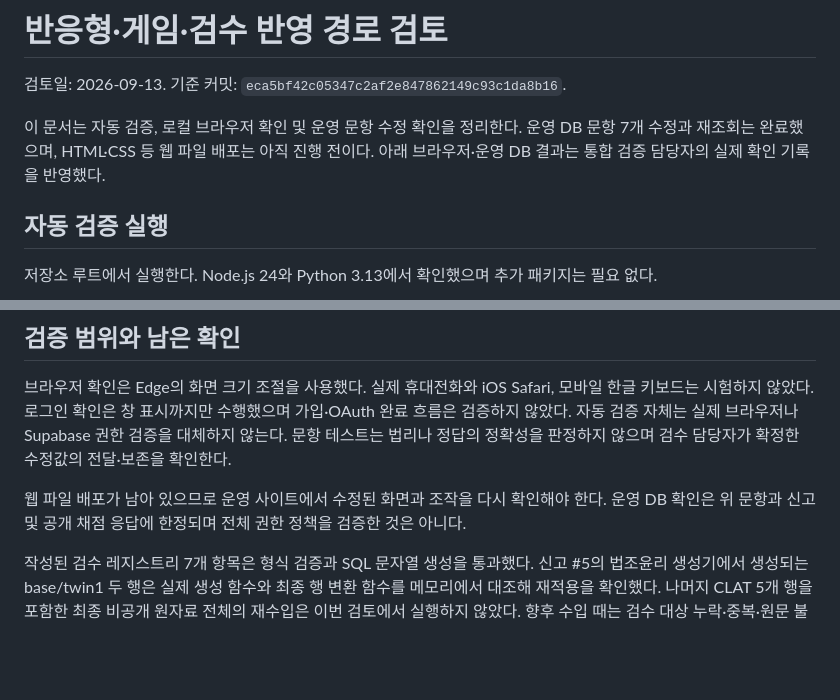
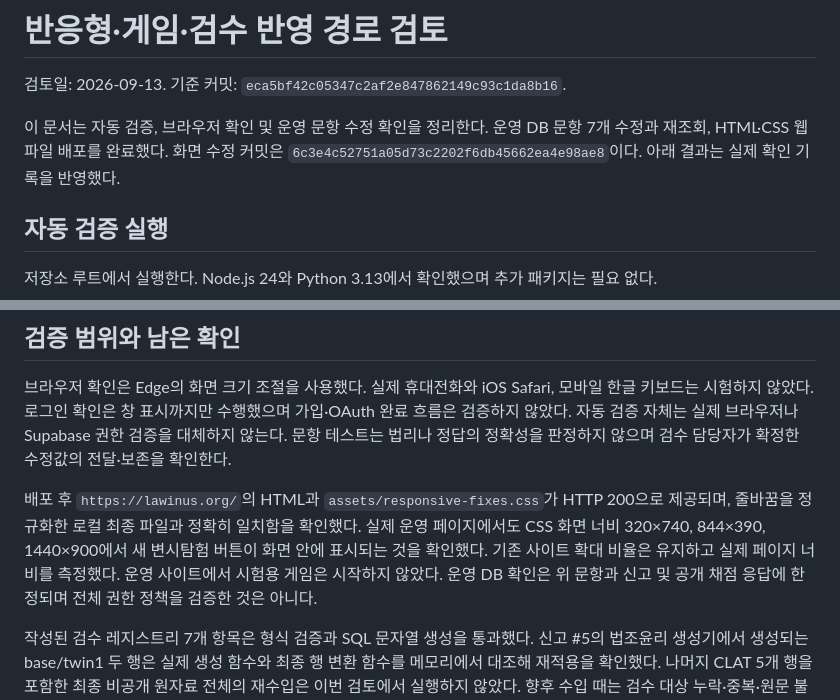
Before and after one commit to law-test/wiki, a Markdown page: reports/responsive_game_review_20260913.md, 2 parts joined by grey strips. GitHub-like rendering; blank space fills up the shorter version.

Commit message:
Record production deployment verification

```diff
--- a/reports/responsive_game_review_20260913.md
+++ b/reports/responsive_game_review_20260913.md
@@ -2,7 +2,7 @@
 
 검토일: 2026-09-13. 기준 커밋: `eca5bf42c05347c2af2e847862149c93c1da8b16`.
 
-이 문서는 자동 검증, 로컬 브라우저 확인 및 운영 문항 수정 확인을 정리한다. 운영 DB 문항 7개 수정과 재조회는 완료했으며, HTML·CSS 등 웹 파일 배포는 아직 진행 전이다. 아래 브라우저·운영 DB 결과는 통합 검증 담당자의 실제 확인 기록을 반영했다.
+이 문서는 자동 검증, 브라우저 확인 및 운영 문항 수정 확인을 정리한다. 운영 DB 문항 7개 수정과 재조회, HTML·CSS 웹 파일 배포를 완료했다. 화면 수정 커밋은 `6c3e4c52751a05d73c2202f6db45662ea4e98ae8`이다. 아래 결과는 실제 확인 기록을 반영했다.
 
 ## 자동 검증 실행
 
@@ -51,7 +51,7 @@ Edge에서 로컬 수정안을 확인했다. 가로 폭 320·360·390·768·1024
 
 브라우저 확인은 Edge의 화면 크기 조절을 사용했다. 실제 휴대전화와 iOS Safari, 모바일 한글 키보드는 시험하지 않았다. 로그인 확인은 창 표시까지만 수행했으며 가입·OAuth 완료 흐름은 검증하지 않았다. 자동 검증 자체는 실제 브라우저나 Supabase 권한 검증을 대체하지 않는다. 문항 테스트는 법리나 정답의 정확성을 판정하지 않으며 검수 담당자가 확정한 수정값의 전달·보존을 확인한다.
 
-웹 파일 배포가 남아 있으므로 운영 사이트에서 수정된 화면과 조작을 다시 확인해야 한다. 운영 DB 확인은 위 문항과 신고 및 공개 채점 응답에 한정되며 전체 권한 정책을 검증한 것은 아니다.
+배포 후 `https://lawinus.org/`의 HTML과 `assets/responsive-fixes.css`가 HTTP 200으로 제공되며, 줄바꿈을 정규화한 로컬 최종 파일과 정확히 일치함을 확인했다. 실제 운영 페이지에서도 CSS 화면 너비 320×740, 844×390, 1440×900에서 새 변시탐험 버튼이 화면 안에 표시되는 것을 확인했다. 기존 사이트 확대 비율은 유지하고 실제 페이지 너비를 측정했다. 운영 사이트에서 시험용 게임은 시작하지 않았다. 운영 DB 확인은 위 문항과 신고 및 공개 채점 응답에 한정되며 전체 권한 정책을 검증한 것은 아니다.
 
 작성된 검수 레지스트리 7개 항목은 형식 검증과 SQL 문자열 생성을 통과했다. 신고 #5의 법조윤리 생성기에서 생성되는 base/twin1 두 행은 실제 생성 함수와 최종 행 변환 함수를 메모리에서 대조해 재적용을 확인했다. 나머지 CLAT 5개 행을 포함한 최종 비공개 원자료 전체의 재수입은 이번 검토에서 실행하지 않았다. 향후 수입 때는 검수 대상 누락·중복·원문 불일치를 검사한 뒤 진행한다.
 
```
